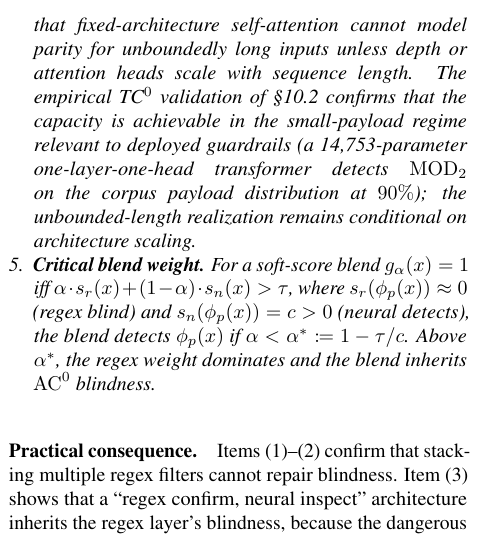
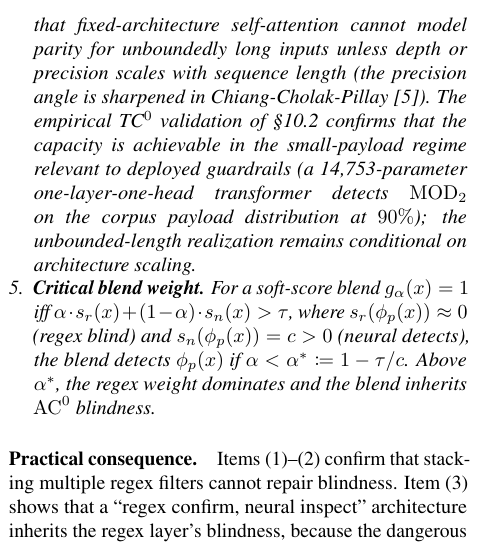
Before and after one commit to josephrobertlopez/aperiodic-guardrails, a LaTeX paper (paper/main.tex): part of one column of page 20 of 27, cut so that both start at the same text. Compiled offline with pdfLaTeX.

Commit message:
paper: tighten Hahn footnote — 'depth or precision scales' (Chiang-Cholak-Pillay precision angle)

```diff
--- a/paper/main.tex
+++ b/paper/main.tex
@@ -2231,7 +2231,8 @@ Let $\phi_p$ denote $\mathrm{MOD}_p$ encoding.
   fixed-architecture transformer reliably realises $\mathrm{MOD}_p$ on
   unboundedly long inputs: Hahn~2020 establishes that fixed-architecture
   self-attention cannot model parity for unboundedly long inputs unless
-  depth or attention heads scale with sequence length. The empirical
+  depth or precision scales with sequence length (the precision angle
+  is sharpened in Chiang-Cholak-Pillay~\cite{chiang2023tighter}). The empirical
   TC$^0$ validation of \S\ref{sec:neural-tc0} confirms that the capacity
   is achievable in the small-payload regime relevant to deployed
   guardrails (a 14{,}753-parameter one-layer-one-head transformer detects
```
Also changed, not shown: paper/main.pdf.
